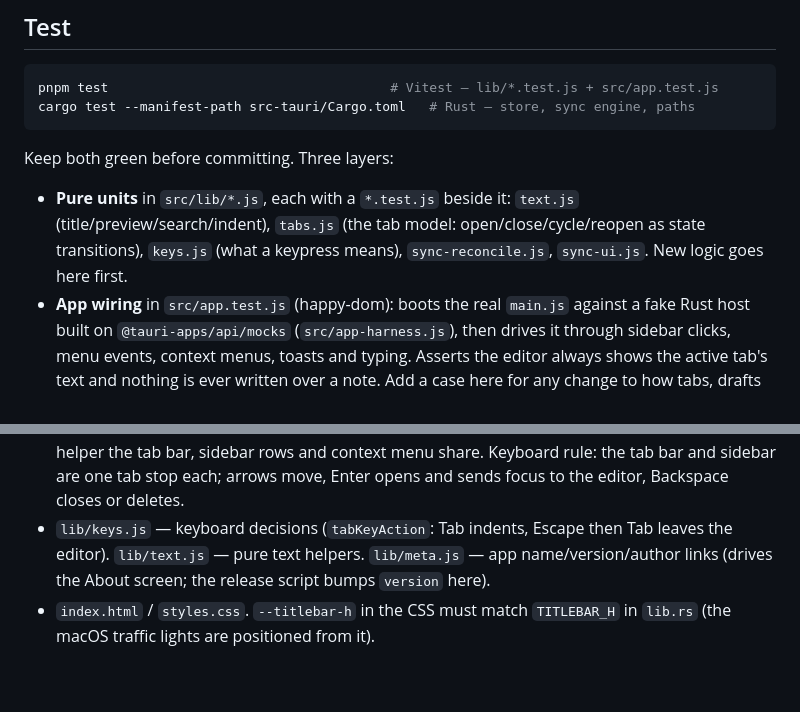
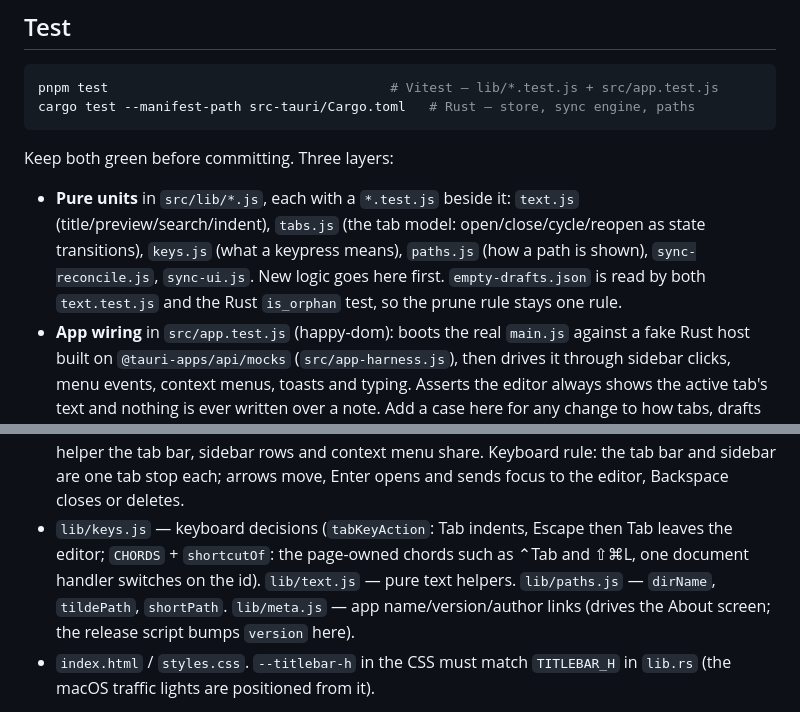
Before and after one commit to byurhannurula/jotter, a Markdown page: AGENTS.md, 2 parts joined by grey strips. GitHub-like rendering; blank space fills up the shorter version.

Commit message:
Note paths.js, CHORDS and the shared fixture in AGENTS.md

```diff
--- a/AGENTS.md
+++ b/AGENTS.md
@@ -40,8 +40,10 @@ Keep both green before committing. Three layers:
 
 - **Pure units** in `src/lib/*.js`, each with a `*.test.js` beside it: `text.js`
   (title/preview/search/indent), `tabs.js` (the tab model: open/close/cycle/reopen
-  as state transitions), `keys.js` (what a keypress means), `sync-reconcile.js`,
-  `sync-ui.js`. New logic goes here first.
+  as state transitions), `keys.js` (what a keypress means), `paths.js` (how a
+  path is shown), `sync-reconcile.js`, `sync-ui.js`. New logic goes here first.
+  `empty-drafts.json` is read by both `text.test.js` and the Rust `is_orphan`
+  test, so the prune rule stays one rule.
 - **App wiring** in `src/app.test.js` (happy-dom): boots the real `main.js` against
   a fake Rust host built on `@tauri-apps/api/mocks` (`src/app-harness.js`), then
   drives it through sidebar clicks, menu events, context menus, toasts and typing.
@@ -90,7 +92,9 @@ push. Release runs Rust on all three OSes.
   menu share. Keyboard rule: the tab bar and sidebar are one tab stop each; arrows
   move, Enter opens and sends focus to the editor, Backspace closes or deletes.
 - `lib/keys.js` — keyboard decisions (`tabKeyAction`: Tab indents, Escape then Tab
-  leaves the editor). `lib/text.js` — pure text helpers. `lib/meta.js` — app
+  leaves the editor; `CHORDS` + `shortcutOf`: the page-owned chords such as
+  ⌃Tab and ⇧⌘L, one document handler switches on the id). `lib/text.js` — pure
+  text helpers. `lib/paths.js` — `dirName`, `tildePath`, `shortPath`. `lib/meta.js` — app
   name/version/author links (drives the About screen; the release script bumps
   `version` here).
 - `index.html` / `styles.css`. `--titlebar-h` in the CSS must match `TITLEBAR_H` in
```
